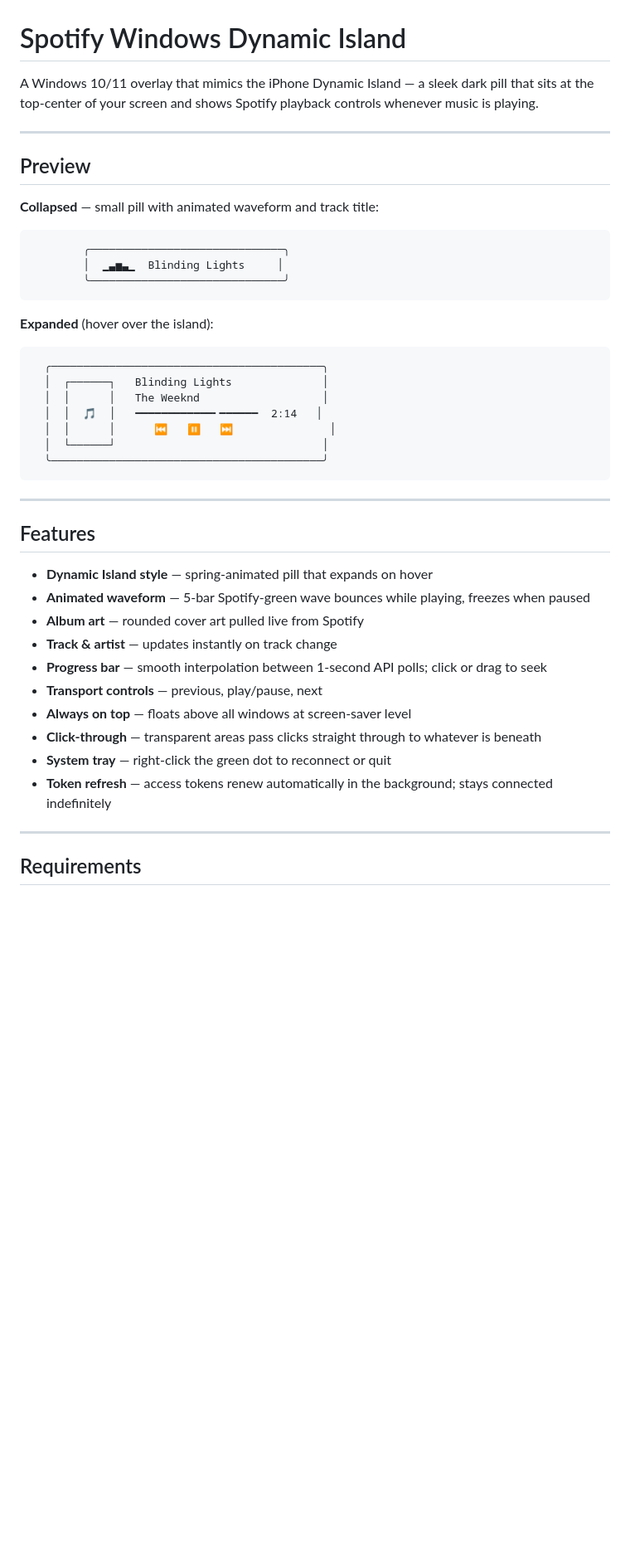
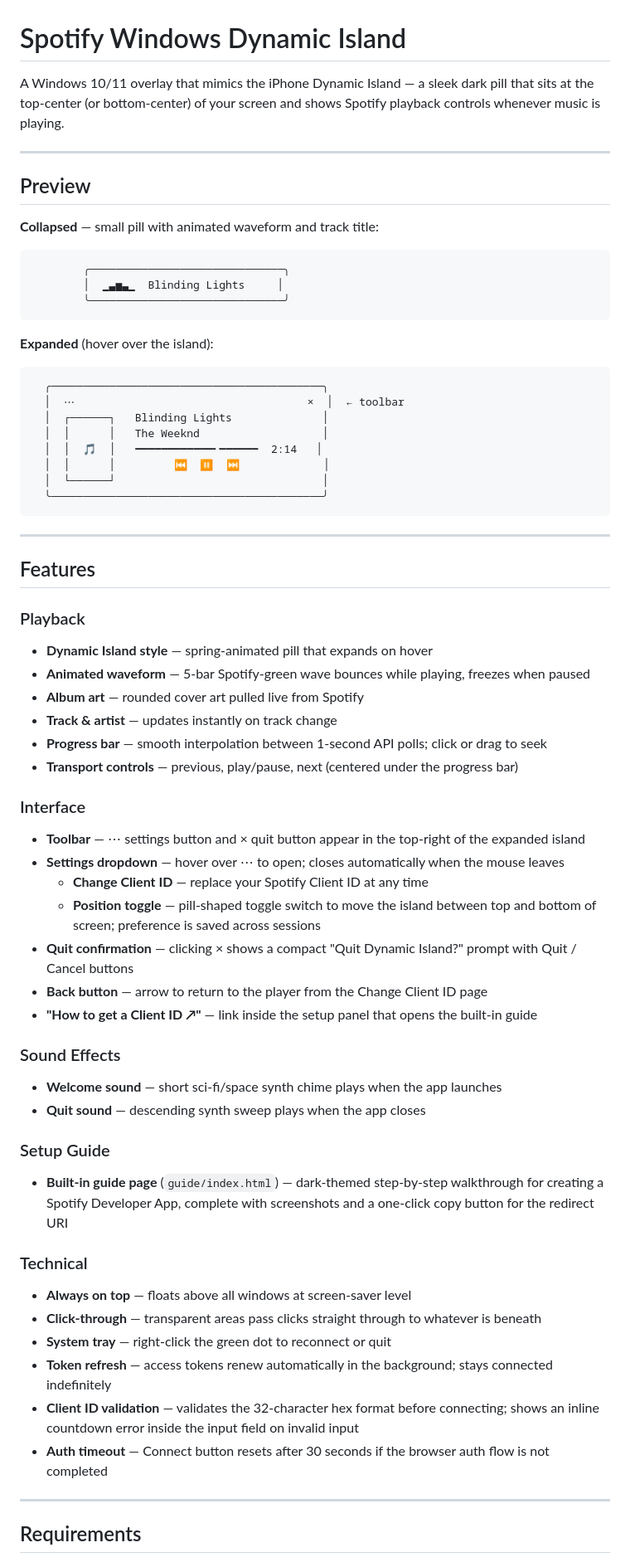
Before and after one commit to kairoskoh/spotify-windows-dynamic-island, a Markdown page: README.md, the part around one of its changes. Shown at 83% size. Rendered like a GitHub page; blank space fills up the shorter version.

````diff
--- a/README.md
+++ b/README.md
@@ -1,6 +1,6 @@
 # Spotify Windows Dynamic Island
 
-A Windows 10/11 overlay that mimics the iPhone Dynamic Island — a sleek dark pill that sits at the top-center of your screen and shows Spotify playback controls whenever music is playing.
+A Windows 10/11 overlay that mimics the iPhone Dynamic Island — a sleek dark pill that sits at the top-center (or bottom-center) of your screen and shows Spotify playback controls whenever music is playing.
 
 ---
 
@@ -18,10 +18,11 @@ A Windows 10/11 overlay that mimics the iPhone Dynamic Island — a sleek dark p
 
 ```
   ╭──────────────────────────────────────────╮
+  │  ⋯                                    ×  │  ← toolbar
   │  ┌──────┐   Blinding Lights              │
   │  │      │   The Weeknd                   │
   │  │  🎵  │   ━━━━━━━━━━━━╸━━━━━━  2:14   │
-  │  │      │      ⏮   ⏸   ⏭               │
+  │  │      │         ⏮  ⏸  ⏭             │
   │  └──────┘                                │
   ╰──────────────────────────────────────────╯
 ```
@@ -30,16 +31,37 @@ A Windows 10/11 overlay that mimics the iPhone Dynamic Island — a sleek dark p
 
 ## Features
 
+### Playback
 - **Dynamic Island style** — spring-animated pill that expands on hover
 - **Animated waveform** — 5-bar Spotify-green wave bounces while playing, freezes when paused
 - **Album art** — rounded cover art pulled live from Spotify
 - **Track & artist** — updates instantly on track change
 - **Progress bar** — smooth interpolation between 1-second API polls; click or drag to seek
-- **Transport controls** — previous, play/pause, next
+- **Transport controls** — previous, play/pause, next (centered under the progress bar)
+
+### Interface
+- **Toolbar** — ⋯ settings button and × quit button appear in the top-right of the expanded island
+- **Settings dropdown** — hover over ⋯ to open; closes automatically when the mouse leaves
+  - **Change Client ID** — replace your Spotify Client ID at any time
+  - **Position toggle** — pill-shaped toggle switch to move the island between top and bottom of screen; preference is saved across sessions
+- **Quit confirmation** — clicking × shows a compact "Quit Dynamic Island?" prompt with Quit / Cancel buttons
+- **Back button** — arrow to return to the player from the Change Client ID page
+- **"How to get a Client ID ↗"** — link inside the setup panel that opens the built-in guide
+
+### Sound Effects
+- **Welcome sound** — short sci-fi/space synth chime plays when the app launches
+- **Quit sound** — descending synth sweep plays when the app closes
+
+### Setup Guide
+- **Built-in guide page** (`guide/index.html`) — dark-themed step-by-step walkthrough for creating a Spotify Developer App, complete with screenshots and a one-click copy button for the redirect URI
+
+### Technical
 - **Always on top** — floats above all windows at screen-saver level
 - **Click-through** — transparent areas pass clicks straight through to whatever is beneath
 - **System tray** — right-click the green dot to reconnect or quit
 - **Token refresh** — access tokens renew automatically in the background; stays connected indefinitely
+- **Client ID validation** — validates the 32-character hex format before connecting; shows an inline countdown error inside the input field on invalid input
+- **Auth timeout** — Connect button resets after 30 seconds if the browser auth flow is not completed
 
 ---
 
````
Also changed, not shown: other parts of README.md (+31 -17 lines).
